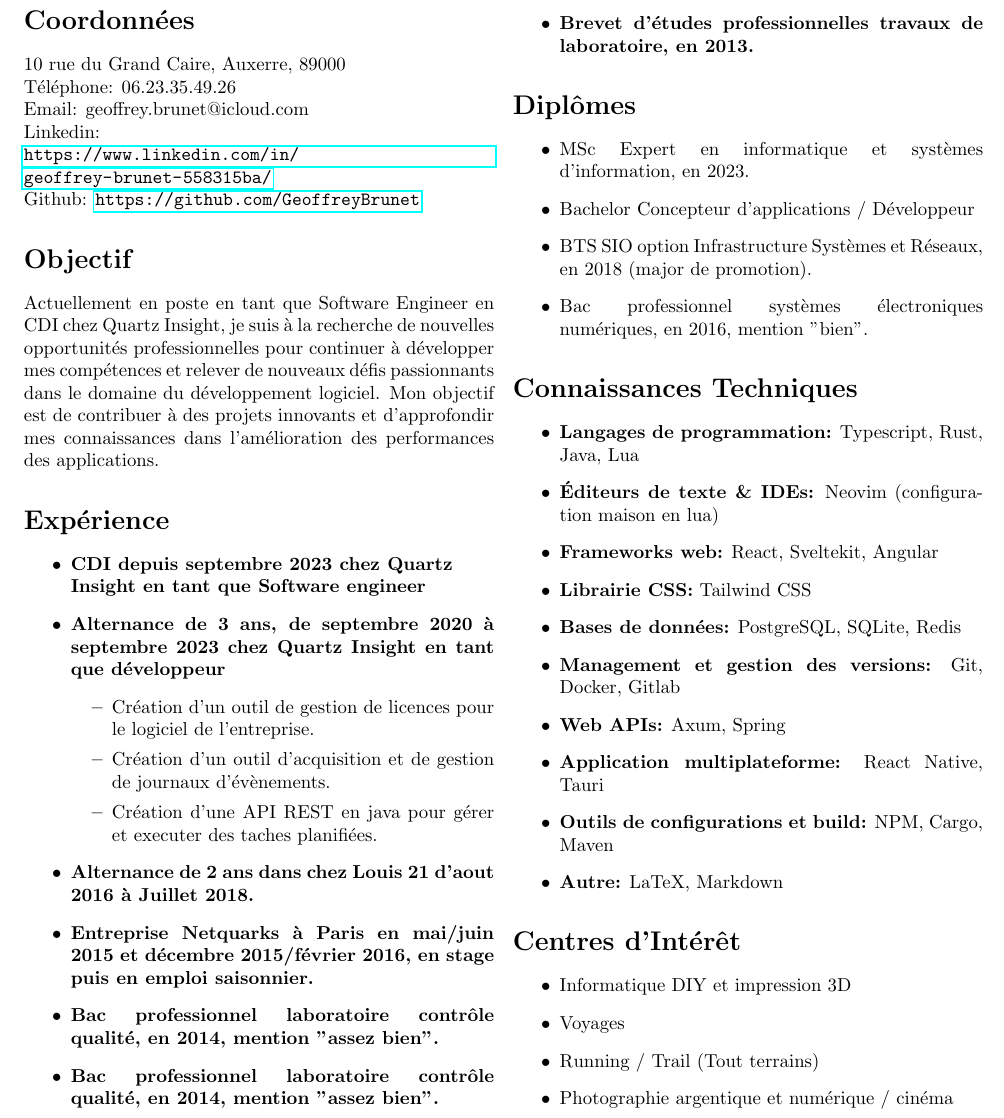
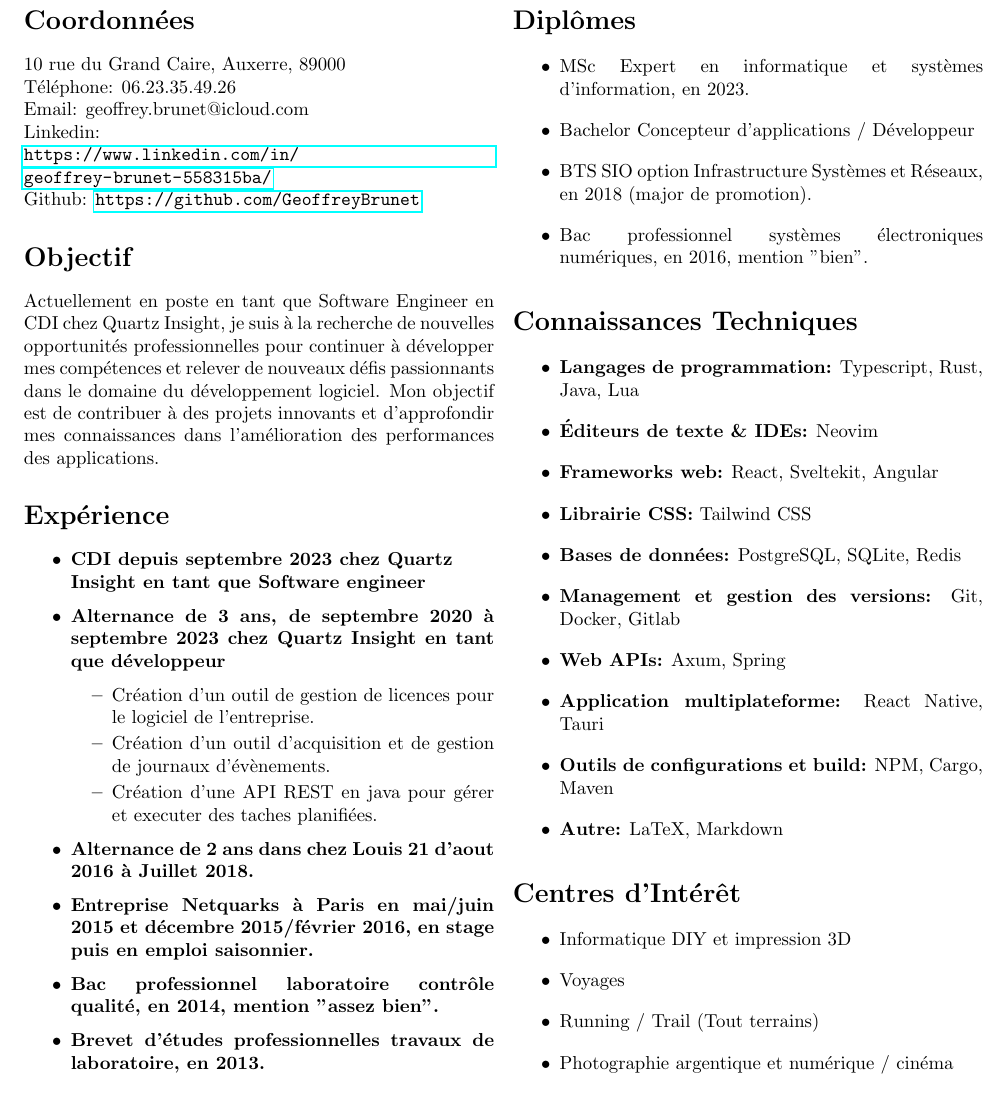
Before and after one commit to GeoffreyBrunet/cv, a LaTeX CV (cv-brunet-geoffrey.tex): part of the page, cut so that both start at the same text. Compiled offline with pdfLaTeX.

Commit message:
fix problems

```diff
--- a/cv-brunet-geoffrey.tex
+++ b/cv-brunet-geoffrey.tex
@@ -55,7 +55,6 @@ dans l'amélioration des performances des applications.
     \item \textbf{Alternance de 2 ans dans chez Louis 21 d’aout 2016 à Juillet 2018.}
     \item \textbf{Entreprise Netquarks à Paris en mai/juin 2015 et décembre 2015/février 2016, en stage puis en emploi saisonnier.}
     \item \textbf{Bac professionnel laboratoire contrôle qualité, en 2014, mention ”assez bien”.}
-    \item \textbf{Bac professionnel laboratoire contrôle qualité, en 2014, mention ”assez bien”.}
     \item \textbf{Brevet d’études professionnelles travaux de laboratoire, en 2013.}
 \end{itemize}
 
@@ -70,7 +69,7 @@ dans l'amélioration des performances des applications.
 \section*{Connaissances Techniques}
 \begin{itemize}
     \item \textbf{Langages de programmation:} Typescript, Rust, Java, Lua
-    \item \textbf{Éditeurs de texte \& IDEs:} Neovim (configuration maison en lua)
+    \item \textbf{Éditeurs de texte \& IDEs:} Neovim
     \item \textbf{Frameworks web:} React, Sveltekit, Angular
     \item \textbf{Librairie CSS:} Tailwind CSS
     \item \textbf{Bases de données:} PostgreSQL, SQLite, Redis
```
Also changed, not shown: cv-brunet-geoffrey.pdf.
